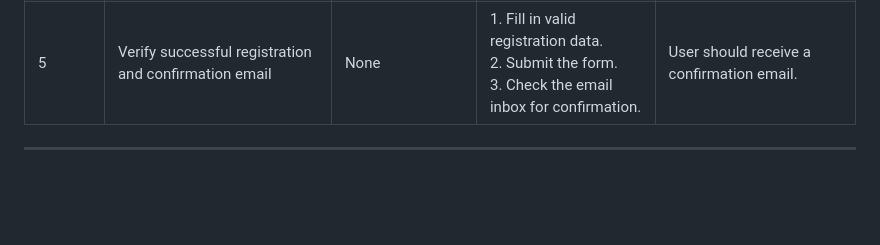
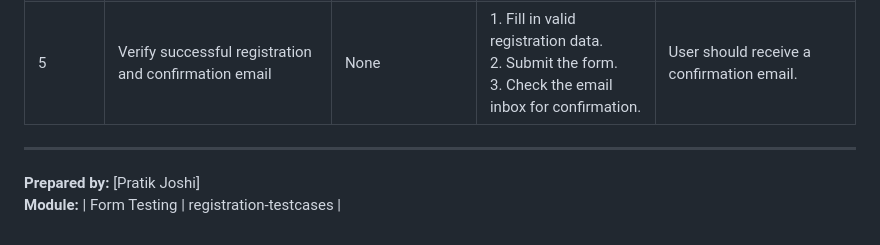
Before and after one commit to PratikJ0shi/test-cases, a Markdown page: form/registration_testcases/index.md, the part around the change. GitHub-like rendering; blank space fills up the shorter version.

```diff
--- a/form/registration_testcases/index.md
+++ b/form/registration_testcases/index.md
@@ -200,3 +200,5 @@ End-to-End testing ensures that the entire registration process works as expecte
 | 5             | Verify successful registration and confirmation email            | None                                 | 1. Fill in valid registration data. <br> 2. Submit the form. <br> 3. Check the email inbox for confirmation.    | User should receive a confirmation email.                       |
 
 ---
+**Prepared by:** [Pratik Joshi]
+**Module:** | Form Testing | registration-testcases |
```
